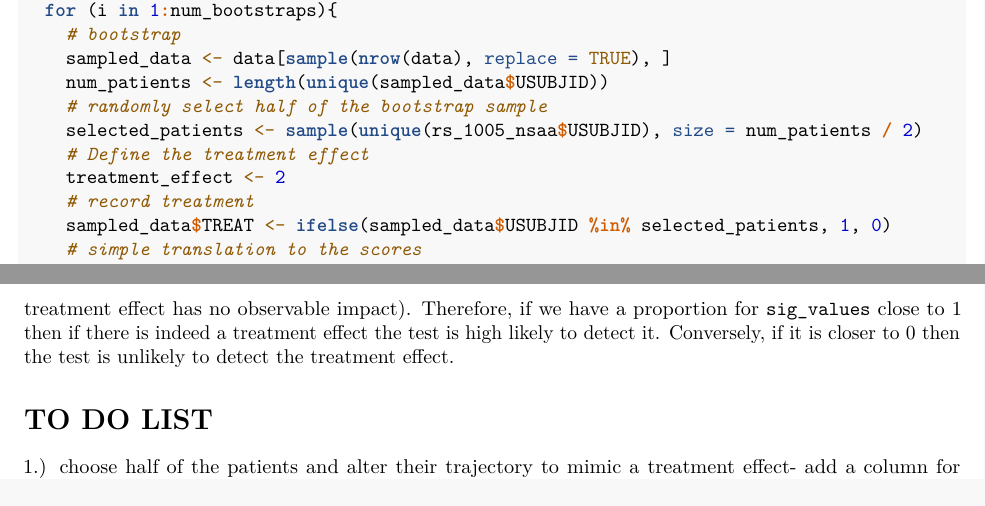
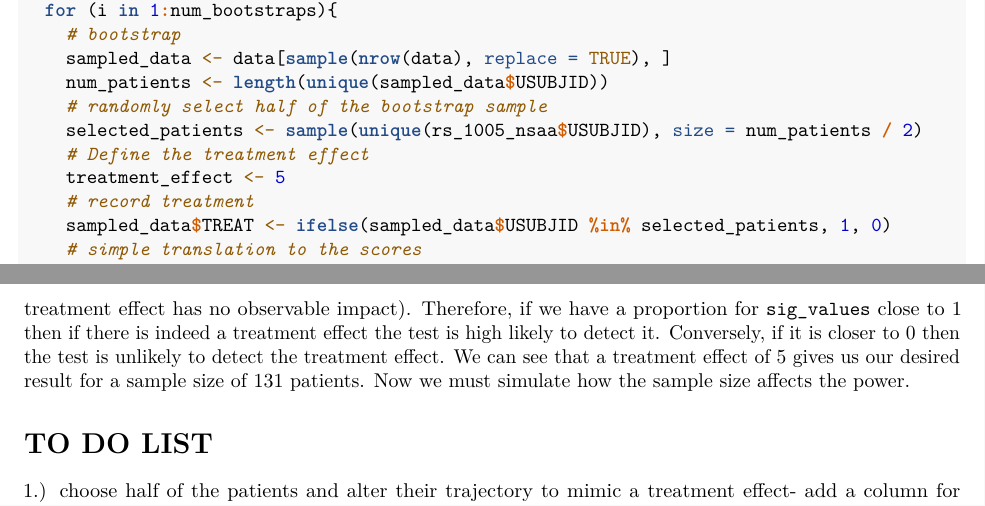
Before and after one commit to Vig2001/M4R, an R Markdown document (cspan_analysis.Rmd): two parts of pages 12 and 13 of 13, joined at a grey line, cut so that both start at the same text. Rendered offline with R 4.5, knitr and Pandoc, then LaTeX, with nearby package versions; some code elsewhere in the file could not run offline.

Commit message:
treatment effect explanation

````diff
--- a/cspan_analysis.Rmd
+++ b/cspan_analysis.Rmd
@@ -482,7 +482,7 @@ treatment_effect_fn <- function(data, num_bootstraps){
     # randomly select half of the bootstrap sample
     selected_patients <- sample(unique(rs_1005_nsaa$USUBJID), size = num_patients / 2)
     # Define the treatment effect
-    treatment_effect <- 2
+    treatment_effect <- 5
     # record treatment
     sampled_data$TREAT <- ifelse(sampled_data$USUBJID %in% selected_patients, 1, 0)
     # simple translation to the scores
@@ -517,9 +517,7 @@ ggplot(data.frame(PValue = bootstrap_p_values), aes(x = PValue)) +
 
 print(sig_values)
 ```
-Here we print out the proportion of significant p-values (i.e. p-values under 0.05). This is directly linked with the statistical power of the hypothesis test we are conducting, which is a test to investigate whether the treatment effect has an observable impact on the mean NSAA trajectories. When the proportion of significant p-values is close to 1 this illustrates we have a strong statistical test, which translates to the probability that the test correctly rejects the null hypothesis (in this scenario this is the hypothesis that the treatment effect has no observable impact). Therefore, if we have a proportion for \verb|sig_values| close to 1 then if there is indeed a treatment effect the test is high likely to detect it. Conversely, if it is closer to 0 then the test is unlikely to detect the treatment effect.
-
-
+Here we print out the proportion of significant p-values (i.e. p-values under 0.05). This is directly linked with the statistical power of the hypothesis test we are conducting, which is a test to investigate whether the treatment effect has an observable impact on the mean NSAA trajectories. When the proportion of significant p-values is close to 1 this illustrates we have a strong statistical test, which translates to the probability that the test correctly rejects the null hypothesis (in this scenario this is the hypothesis that the treatment effect has no observable impact). Therefore, if we have a proportion for \verb|sig_values| close to 1 then if there is indeed a treatment effect the test is high likely to detect it. Conversely, if it is closer to 0 then the test is unlikely to detect the treatment effect. We can see that a treatment effect of 5 gives us our desired result for a sample size of 131 patients. Now we must simulate how the sample size affects the power.
 
 # TO DO LIST
 
````
